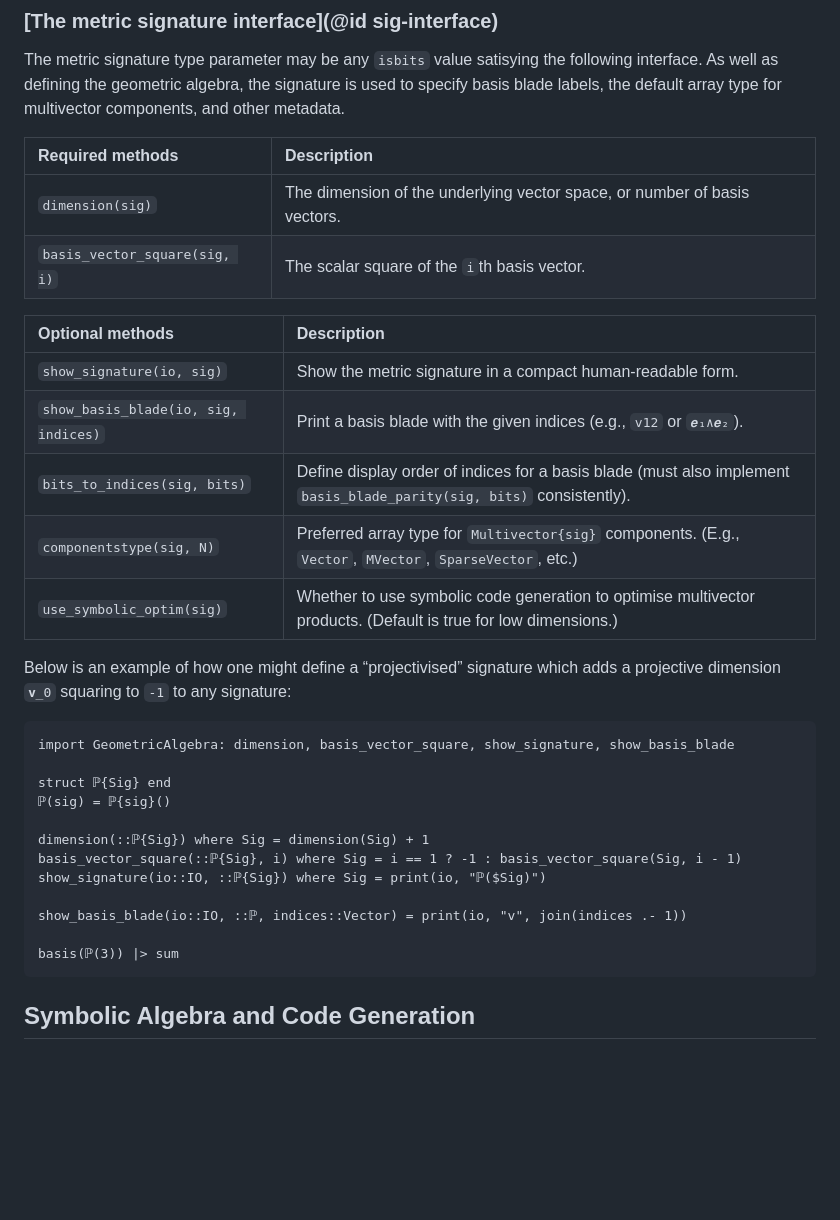
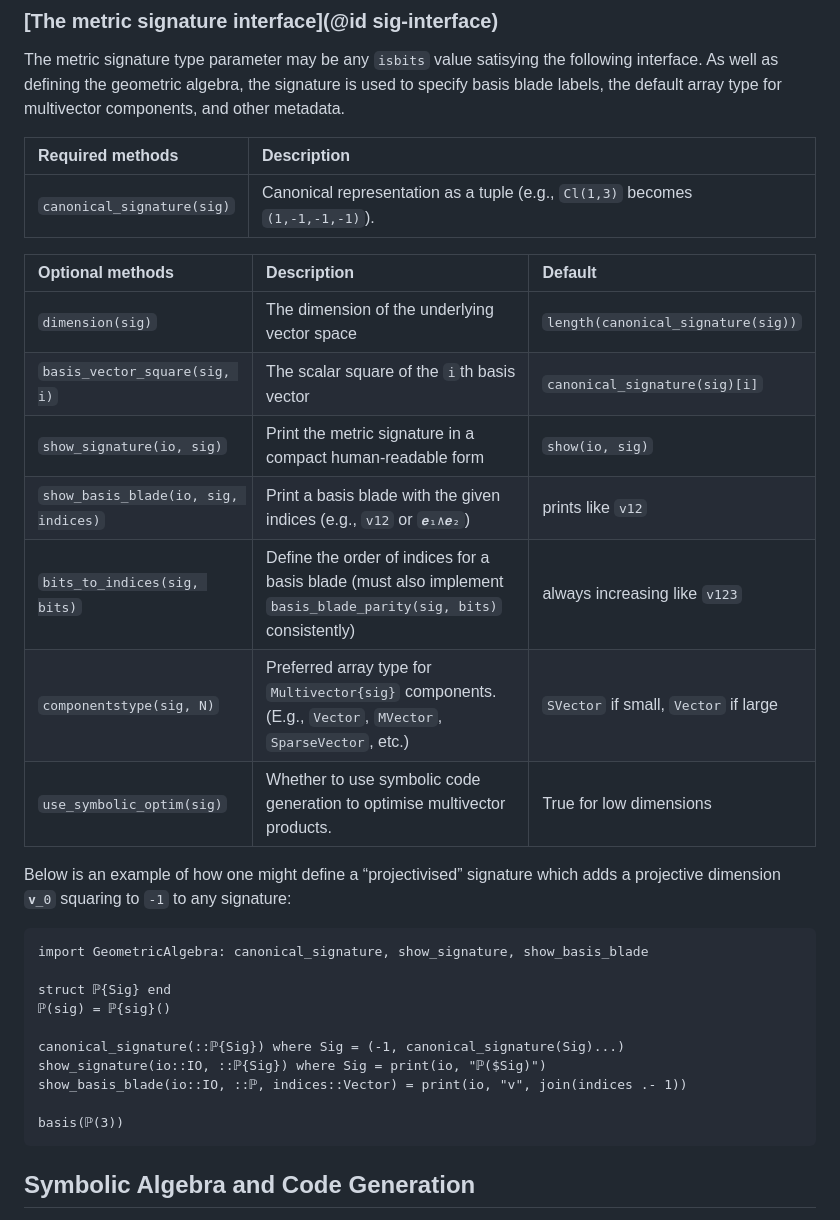
Before and after one commit to Jollywatt/GeometricAlgebra.jl, a Markdown page: docs/src/design.md, the part around the change. Drawn GitHub-style; blank space fills up the shorter version.

Commit message:
update metric signature interface docs

````diff
--- a/docs/src/design.md
+++ b/docs/src/design.md
@@ -68,32 +68,31 @@ As well as defining the geometric algebra, the signature is used to specify basi
 
 | Required methods | Description |
 |:-----------------|:------------|
-| `dimension(sig)` | The dimension of the underlying vector space, or number of basis vectors.
-| `basis_vector_square(sig, i)` | The scalar square of the `i`th basis vector. |
+| `canonical_signature(sig)` | Canonical representation as a tuple (e.g., `Cl(1,3)` becomes `(1,-1,-1,-1)`).
 
-| Optional methods | Description |
-|:-----------------|:------------|
-| `show_signature(io, sig)` | Show the metric signature in a compact human-readable form.
-| `show_basis_blade(io, sig, indices)` | Print a basis blade with the given indices (e.g., `v12` or `𝒆₁∧𝒆₂`).
-| `bits_to_indices(sig, bits)` | Define display order of indices for a basis blade (must also implement `basis_blade_parity(sig, bits)` consistently).
-| `componentstype(sig, N)` | Preferred array type for `Multivector{sig}` components. (E.g., `Vector`, `MVector`, `SparseVector`, etc.)
-| `use_symbolic_optim(sig)` | Whether to use symbolic code generation to optimise multivector products. (Default is true for low dimensions.)
+| Optional methods | Description | Default
+|:-----------------|:------------|:-------
+| `dimension(sig)` | The dimension of the underlying vector space | `length(canonical_signature(sig))`
+| `basis_vector_square(sig, i)` | The scalar square of the `i`th basis vector | `canonical_signature(sig)[i]`
+| `show_signature(io, sig)` | Print the metric signature in a compact human-readable form | `show(io, sig)`
+| `show_basis_blade(io, sig, indices)` | Print a basis blade with the given indices (e.g., `v12` or `𝒆₁∧𝒆₂`) | prints like `v12`
+| `bits_to_indices(sig, bits)` | Define the order of indices for a basis blade (must also implement `basis_blade_parity(sig, bits)` consistently) | always increasing like `v123`
+| `componentstype(sig, N)` | Preferred array type for `Multivector{sig}` components. (E.g., `Vector`, `MVector`, `SparseVector`, etc.) | `SVector` if small, `Vector` if large
+| `use_symbolic_optim(sig)` | Whether to use symbolic code generation to optimise multivector products. | True for low dimensions
 
 
 Below is an example of how one might define a “projectivised” signature which adds a projective dimension ``𝐯_0`` squaring to ``-1`` to any signature:
 ```@example ga
-import GeometricAlgebra: dimension, basis_vector_square, show_signature, show_basis_blade
+import GeometricAlgebra: canonical_signature, show_signature, show_basis_blade
 
 struct ℙ{Sig} end
 ℙ(sig) = ℙ{sig}()
 
-dimension(::ℙ{Sig}) where Sig = dimension(Sig) + 1
-basis_vector_square(::ℙ{Sig}, i) where Sig = i == 1 ? -1 : basis_vector_square(Sig, i - 1)
+canonical_signature(::ℙ{Sig}) where Sig = (-1, canonical_signature(Sig)...)
 show_signature(io::IO, ::ℙ{Sig}) where Sig = print(io, "ℙ($Sig)")
-
 show_basis_blade(io::IO, ::ℙ, indices::Vector) = print(io, "v", join(indices .- 1))
 
-basis(ℙ(3)) |> sum
+basis(ℙ(3))
 ```
 
 
````
